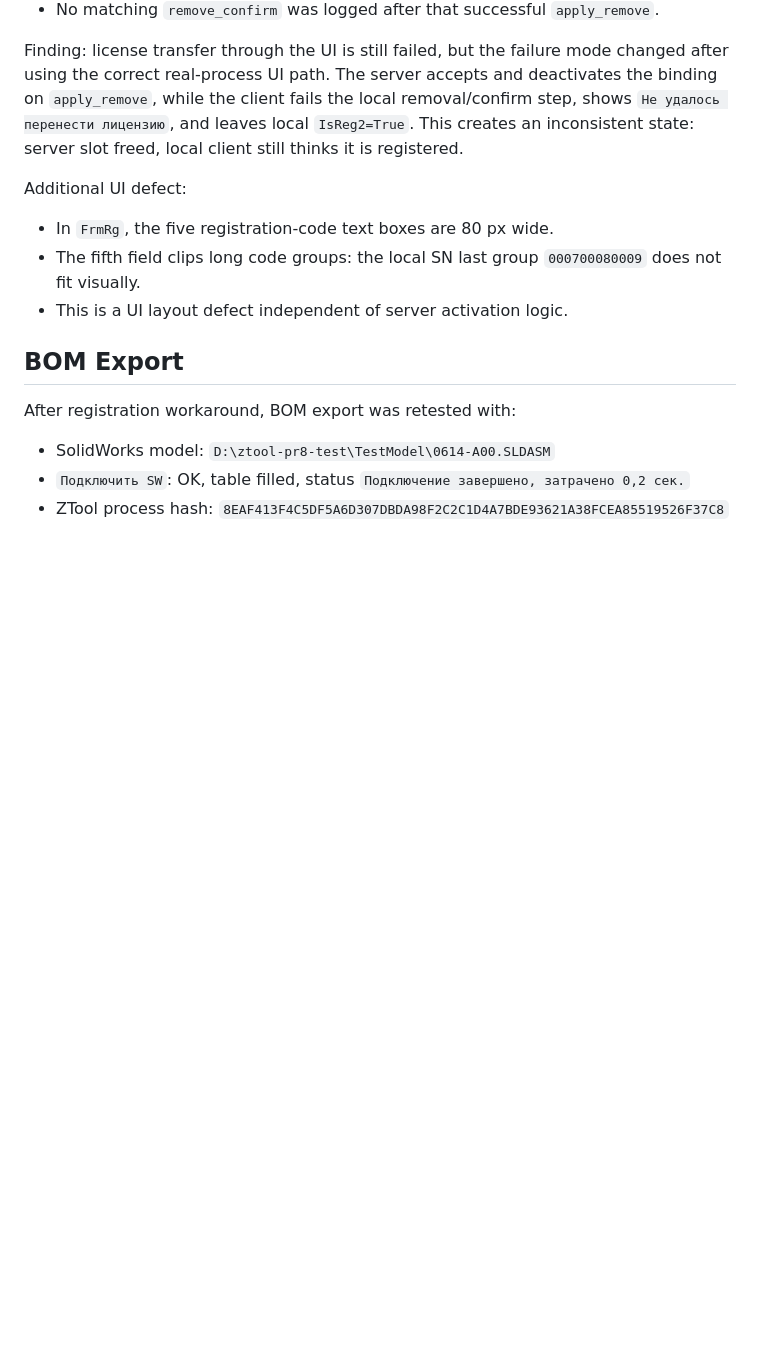
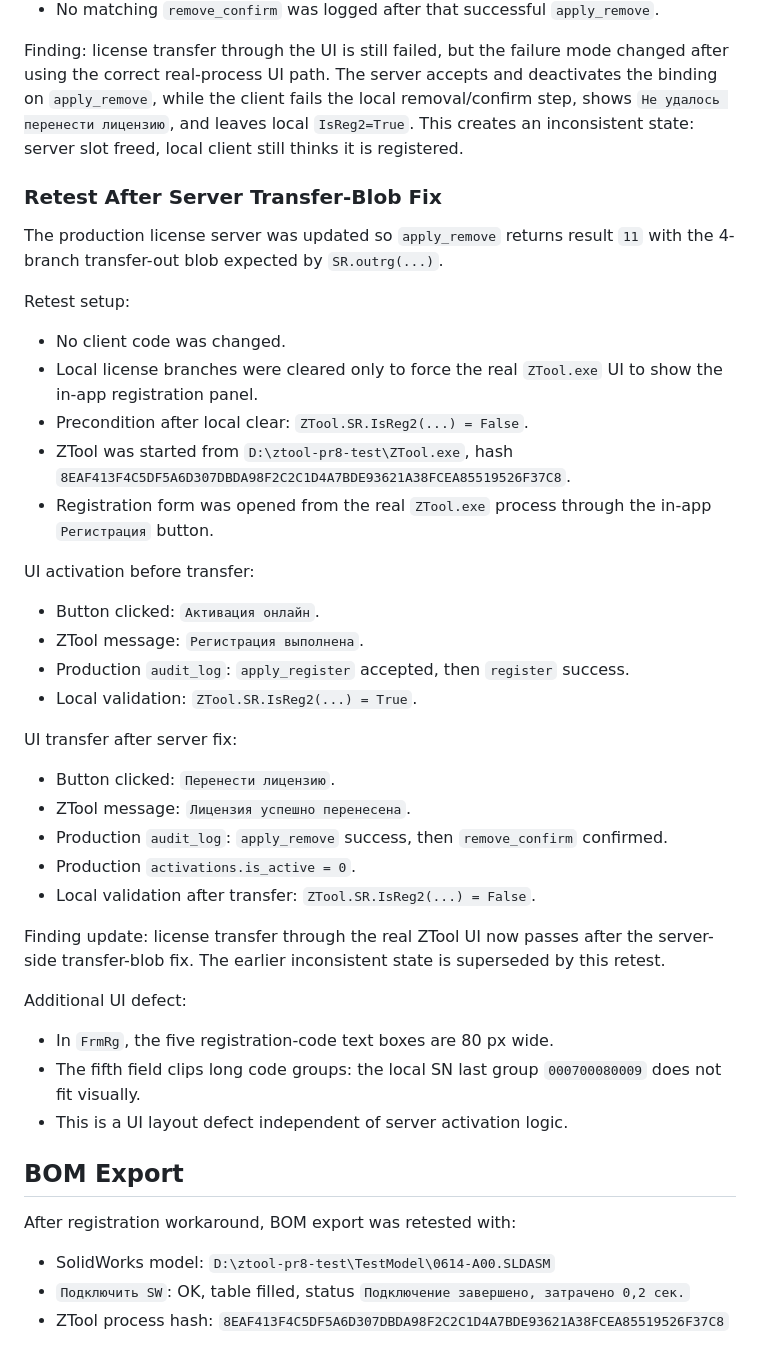
Before and after one commit to lunin02118-ops/ztool, a Markdown page: manual-test-reports/20260612-pr8-bom-registration/LIVE_TEST_REPORT.md, the part around the change. Rendered like a GitHub page; blank space fills up the shorter version.

Commit message:
test: confirm license transfer after server fix

```diff
--- a/manual-test-reports/20260612-pr8-bom-registration/LIVE_TEST_REPORT.md
+++ b/manual-test-reports/20260612-pr8-bom-registration/LIVE_TEST_REPORT.md
@@ -127,6 +127,35 @@ Observed result:
 
 Finding: license transfer through the UI is still failed, but the failure mode changed after using the correct real-process UI path. The server accepts and deactivates the binding on `apply_remove`, while the client fails the local removal/confirm step, shows `Не удалось перенести лицензию`, and leaves local `IsReg2=True`. This creates an inconsistent state: server slot freed, local client still thinks it is registered.
 
+### Retest After Server Transfer-Blob Fix
+
+The production license server was updated so `apply_remove` returns result `11` with the 4-branch transfer-out blob expected by `SR.outrg(...)`.
+
+Retest setup:
+
+- No client code was changed.
+- Local license branches were cleared only to force the real `ZTool.exe` UI to show the in-app registration panel.
+- Precondition after local clear: `ZTool.SR.IsReg2(...) = False`.
+- ZTool was started from `D:\ztool-pr8-test\ZTool.exe`, hash `8EAF413F4C5DF5A6D307DBDA98F2C2C1D4A7BDE93621A38FCEA85519526F37C8`.
+- Registration form was opened from the real `ZTool.exe` process through the in-app `Регистрация` button.
+
+UI activation before transfer:
+
+- Button clicked: `Активация онлайн`.
+- ZTool message: `Регистрация выполнена`.
+- Production `audit_log`: `apply_register` accepted, then `register` success.
+- Local validation: `ZTool.SR.IsReg2(...) = True`.
+
+UI transfer after server fix:
+
+- Button clicked: `Перенести лицензию`.
+- ZTool message: `Лицензия успешно перенесена`.
+- Production `audit_log`: `apply_remove` success, then `remove_confirm` confirmed.
+- Production `activations.is_active = 0`.
+- Local validation after transfer: `ZTool.SR.IsReg2(...) = False`.
+
+Finding update: license transfer through the real ZTool UI now passes after the server-side transfer-blob fix. The earlier inconsistent state is superseded by this retest.
+
 Additional UI defect:
 
 - In `FrmRg`, the five registration-code text boxes are 80 px wide.
```
